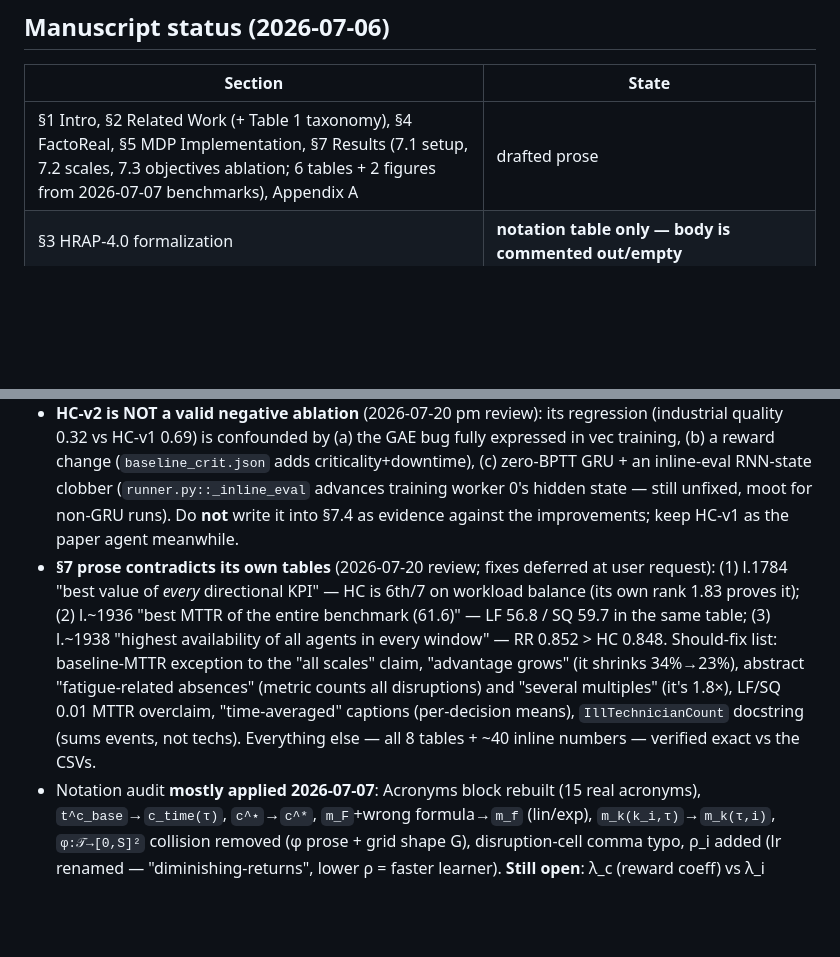
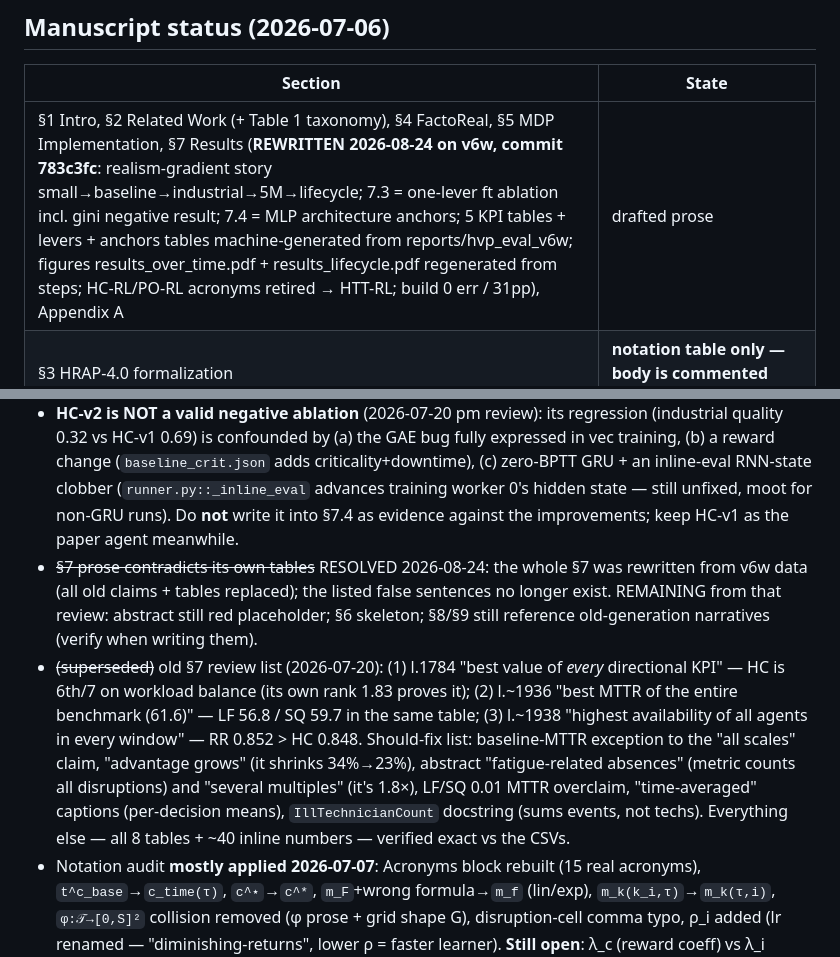
Before and after one commit to AdrienBolling/knowledge-aware-technician-assignment, a Markdown page: CLAUDE.md, 2 parts joined by grey strips. Rendered like a GitHub page; blank space fills up the shorter version.

Commit message:
CLAUDE.md: §7 rewrite recorded; old §7-contradiction blocker resolved
Co-Authored-By: Claude Fable 5 <noreply@anthropic.com>

```diff
--- a/CLAUDE.md
+++ b/CLAUDE.md
@@ -19,7 +19,7 @@ Thesis: RL dispatching with human-centric reward (fleet knowledge growth + fatig
 
 | Section | State |
 |---|---|
-| §1 Intro, §2 Related Work (+ Table 1 taxonomy), §4 FactoReal, §5 MDP Implementation, §7 Results (7.1 setup, 7.2 scales, 7.3 objectives ablation; 6 tables + 2 figures from 2026-07-07 benchmarks), Appendix A | drafted prose |
+| §1 Intro, §2 Related Work (+ Table 1 taxonomy), §4 FactoReal, §5 MDP Implementation, §7 Results (**REWRITTEN 2026-08-24 on v6w, commit 783c3fc**: realism-gradient story small→baseline→industrial→5M→lifecycle; 7.3 = one-lever ft ablation incl. gini negative result; 7.4 = MLP architecture anchors; 5 KPI tables + levers + anchors tables machine-generated from reports/hvp_eval_v6w; figures results_over_time.pdf + results_lifecycle.pdf regenerated from steps; HC-RL/PO-RL acronyms retired → HTT-RL; build 0 err / 31pp), Appendix A | drafted prose |
 | §3 HRAP-4.0 formalization | **notation table only — body is commented out/empty** |
 | §6 Method (hybrid tokens, PLE/T2V/Fourier, Transformer, PPO), §7.4 RL ablation, §8 Discussion, §9 Conclusion | skeleton `\emph{}` placeholders |
 | Abstract | red placeholder — benchmark numbers now available (see `reports/hvp_eval/`, memory note benchmark-results-hvp) |
@@ -57,7 +57,8 @@ Thesis: RL dispatching with human-centric reward (fleet knowledge growth + fatig
 - **HEADLINE state (2026-07-30; supersedes the 2026-07-20 threat — those numbers are retired, different seed+world)**: informed(†)/reward-oracle(‡) baselines still top raw industrial throughput, but hc_v3 is best-learned and (v4 world) hc_v3_last passes SPT†/ReserveSpec†; the honest-information framing + human-centric profile (knowledge #1, illness fewest) is the defensible headline. **Open problem: 5M** — all learned agents fall below classic heuristics (illness blowup; objective, not distribution — FT refuted horizon exposure). v5 (illness pricing + PBRS + γ^Δt) is the designed answer; §6/§7/abstract claims stay frozen until v4/v5 numbers land.
 - **GAE off-by-one FOUND + FIXED (2026-07-20 pm)** — `ppo_set_transformer.py::_compute_gae` consumed `dones[t+1]` instead of `dones[t]`: cross-episode advantage/value-target leakage whenever a rollout buffer held interior episode boundaries (vec training = HC-v2 only), and terminal credit severed at n−2 in **all** trainings — with `terminal_finished_products`/`terminal_fleet_knowledge` ENABLED in `baseline.json`, the terminal bonuses were effectively inert beyond the final action for HC-v1/PO too. Fixed + `tests/test_gae.py` (5 tests). The 100k headline threat may be partly this bug's artifact. **Retrain running** since 2026-07-20 12:53Z on serval: `checkpoints/hc_v2_gaefix` = GAE fix + PopArt, no GRU, γ0.997/λ0.97, vec6, HC-v1's exact reward (`baseline.json`) — a clean infra ablation; log `reports/train_hc_v2_gaefix.log` (marker `DONE_TRAIN_GAEFIX`), wandb `tfvgwmpo`, ETA ~3–4 d.
 - **HC-v2 is NOT a valid negative ablation** (2026-07-20 pm review): its regression (industrial quality 0.32 vs HC-v1 0.69) is confounded by (a) the GAE bug fully expressed in vec training, (b) a reward change (`baseline_crit.json` adds criticality+downtime), (c) zero-BPTT GRU + an inline-eval RNN-state clobber (`runner.py::_inline_eval` advances training worker 0's hidden state — still unfixed, moot for non-GRU runs). Do **not** write it into §7.4 as evidence against the improvements; keep HC-v1 as the paper agent meanwhile.
-- **§7 prose contradicts its own tables** (2026-07-20 review; fixes deferred at user request): (1) l.1784 "best value of *every* directional KPI" — HC is 6th/7 on workload balance (its own rank 1.83 proves it); (2) l.~1936 "best MTTR of the entire benchmark (61.6)" — LF 56.8 / SQ 59.7 in the same table; (3) l.~1938 "highest availability of all agents in every window" — RR 0.852 > HC 0.848. Should-fix list: baseline-MTTR exception to the "all scales" claim, "advantage grows" (it shrinks 34%→23%), abstract "fatigue-related absences" (metric counts all disruptions) and "several multiples" (it's 1.8×), LF/SQ 0.01 MTTR overclaim, "time-averaged" captions (per-decision means), `IllTechnicianCount` docstring (sums events, not techs). Everything else — all 8 tables + ~40 inline numbers — verified exact vs the CSVs.
+- ~~§7 prose contradicts its own tables~~ RESOLVED 2026-08-24: the whole §7 was rewritten from v6w data (all old claims + tables replaced); the listed false sentences no longer exist. REMAINING from that review: abstract still red placeholder; §6 skeleton; §8/§9 still reference old-generation narratives (verify when writing them).
+- ~~(superseded)~~ old §7 review list (2026-07-20): (1) l.1784 "best value of *every* directional KPI" — HC is 6th/7 on workload balance (its own rank 1.83 proves it); (2) l.~1936 "best MTTR of the entire benchmark (61.6)" — LF 56.8 / SQ 59.7 in the same table; (3) l.~1938 "highest availability of all agents in every window" — RR 0.852 > HC 0.848. Should-fix list: baseline-MTTR exception to the "all scales" claim, "advantage grows" (it shrinks 34%→23%), abstract "fatigue-related absences" (metric counts all disruptions) and "several multiples" (it's 1.8×), LF/SQ 0.01 MTTR overclaim, "time-averaged" captions (per-decision means), `IllTechnicianCount` docstring (sums events, not techs). Everything else — all 8 tables + ~40 inline numbers — verified exact vs the CSVs.
 - Notation audit **mostly applied 2026-07-07**: Acronyms block rebuilt (15 real acronyms), `t^c_base`→`c_time(τ)`, `c^⋆`→`c^*`, `m_F`+wrong formula→`m_f` (lin/exp), `m_k(k_i,τ)`→`m_k(τ,i)`, `φ:𝒯→[0,S]²` collision removed (φ prose + grid shape G), disruption-cell comma typo, ρ_i added (lr renamed — "diminishing-returns", lower ρ = faster learner). **Still open**: λ_c (reward coeff) vs λ_i (Jaber), β triple-use (Weibull/disruptions), `s` saturation scale vs state in §5 reward caption, `Q_t` vs `\mathcal{Q}(t)`.
 - Full-text double-checks pending on Table 1: ali TEMP, alvarez SIM/ML, caricato MKS/CMP/TEMP, suer MKS, mcdonald FORG, staruch CAP; henao is a retail case study kept in block A.
 
```
